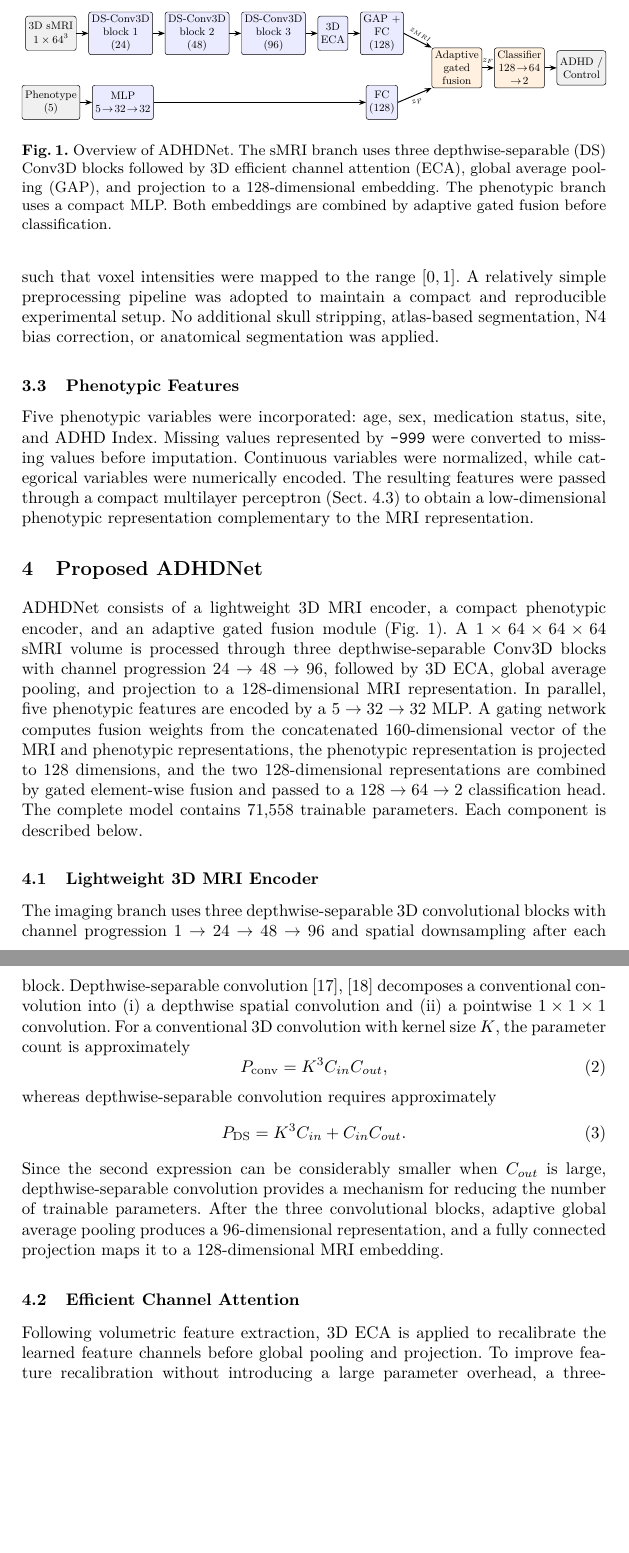
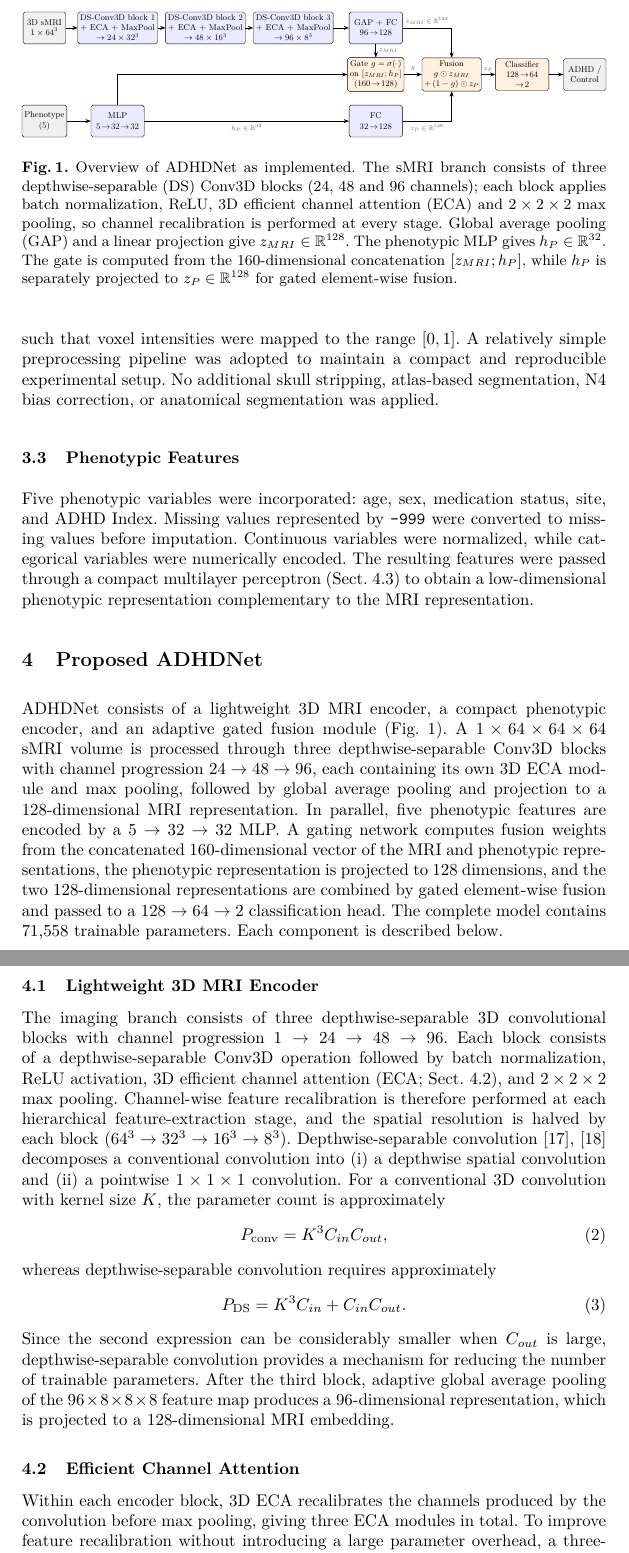
Before and after one commit to khushijindal06/ethical_governance, a LaTeX paper (adhdnet_lncs/adhdnet.tex): two parts of pages 5 and 6 of 14, joined at a grey line, cut so that both start at the same text, the shorter picture padded with empty space. Compiled offline with pdfLaTeX.

Commit message:
Match architecture to implementation: ECA inside each encoder block
- Fig. 1 redrawn: three DS-Conv3D + ECA + MaxPool blocks with output sizes,
  gate on [z_MRI; h_P] (160-d), separate 32->128 projection for fusion
- Abstract, contributions, method overview, Sects. 4.1-4.2 updated

Co-Authored-By: Claude Opus 5.5 <noreply@anthropic.com>
Claude-Session: https://claude.ai/code/session_01HwC72bU9ddDwZgncxmDVG5

```diff
--- a/adhdnet_lncs/adhdnet.tex
+++ b/adhdnet_lncs/adhdnet.tex
@@ -131,53 +131,55 @@ Five phenotypic variables were incorporated: age, sex, medication status, site,
 \section{Proposed ADHDNet}
 %======================================================================
 
-ADHDNet consists of a lightweight 3D MRI encoder, a compact phenotypic encoder, and an adaptive gated fusion module (Fig.~\ref{fig:arch}). A $1\times64\times64\times64$ sMRI volume is processed through three depthwise-separable Conv3D blocks with channel progression $24\rightarrow48\rightarrow96$, followed by 3D ECA, global average pooling, and projection to a 128-dimensional MRI representation. In parallel, five phenotypic features are encoded by a $5\rightarrow32\rightarrow32$ MLP. A gating network computes fusion weights from the concatenated 160-dimensional vector of the MRI and phenotypic representations, the phenotypic representation is projected to 128 dimensions, and the two 128-dimensional representations are combined by gated element-wise fusion and passed to a $128\rightarrow64\rightarrow2$ classification head. The complete model contains 71,558 trainable parameters. Each component is described below.
+ADHDNet consists of a lightweight 3D MRI encoder, a compact phenotypic encoder, and an adaptive gated fusion module (Fig.~\ref{fig:arch}). A $1\times64\times64\times64$ sMRI volume is processed through three depthwise-separable Conv3D blocks with channel progression $24\rightarrow48\rightarrow96$, each containing its own 3D ECA module and max pooling, followed by global average pooling and projection to a 128-dimensional MRI representation. In parallel, five phenotypic features are encoded by a $5\rightarrow32\rightarrow32$ MLP. A gating network computes fusion weights from the concatenated 160-dimensional vector of the MRI and phenotypic representations, the phenotypic representation is projected to 128 dimensions, and the two 128-dimensional representations are combined by gated element-wise fusion and passed to a $128\rightarrow64\rightarrow2$ classification head. The complete model contains 71,558 trainable parameters. Each component is described below.
 
 \begin{figure}[t]
 \centering
 \resizebox{\textwidth}{!}{%
 \begin{tikzpicture}[
-  node distance=5mm and 3.5mm,
-  blk/.style={draw, rounded corners=2pt, align=center, font=\small, minimum height=10mm, inner sep=2.5pt},
-  io/.style={blk, fill=gray!12},
+  blk/.style={draw, rounded corners=2pt, align=center, font=\small, minimum height=12mm, minimum width=20mm, inner sep=2.5pt},
+  io/.style={blk, fill=gray!12, minimum width=16mm},
   enc/.style={blk, fill=blue!8},
   fus/.style={blk, fill=orange!12},
+  dim/.style={font=\scriptsize, text=black!65},
   arr/.style={-{Stealth[length=2mm]}, thick}
 ]
-\node[io]  (mri)  {3D sMRI\\$1\times64^3$};
-\node[enc, right=of mri] (b1) {DS-Conv3D\\block 1\\(24)};
-\node[enc, right=of b1]  (b2) {DS-Conv3D\\block 2\\(48)};
-\node[enc, right=of b2]  (b3) {DS-Conv3D\\block 3\\(96)};
-\node[enc, right=of b3]  (eca) {3D\\ECA};
-\node[enc, right=of eca] (gap) {GAP +\\FC\\(128)};
-
-\node[io,  below=10mm of mri] (ph) {Phenotype\\(5)};
-\node[enc, right=of ph] (mlp) {MLP\\$5\!\rightarrow\!32\!\rightarrow\!32$};
-\node[enc] (proj) at (gap |- mlp) {FC\\(128)};
-
-\node[fus, anchor=west] (gate) at ($(gap.east)!0.5!(proj.east)+(9mm,0)$) {Adaptive\\gated\\fusion};
-\node[fus, right=of gate] (cls) {Classifier\\$128\!\rightarrow\!64$\\$\rightarrow\!2$};
-\node[io,  right=of cls] (out) {ADHD /\\Control};
-
+% ---- MRI branch: three DS-Conv3D blocks, each with its own ECA and max pooling
+\node[io]  (mri) at (0,0)    {3D sMRI\\$1\times64^3$};
+\node[enc] (b1)  at (2.75,0) {DS-Conv3D block 1\\+ ECA + MaxPool\\{\footnotesize $\rightarrow 24\times32^3$}};
+\node[enc] (b2)  at (6.05,0) {DS-Conv3D block 2\\+ ECA + MaxPool\\{\footnotesize $\rightarrow 48\times16^3$}};
+\node[enc] (b3)  at (9.35,0) {DS-Conv3D block 3\\+ ECA + MaxPool\\{\footnotesize $\rightarrow 96\times8^3$}};
+\node[enc] (gap) at (12.45,0) {GAP + FC\\$96\!\rightarrow\!128$};
 \draw[arr] (mri) -- (b1);
 \draw[arr] (b1) -- (b2);
 \draw[arr] (b2) -- (b3);
-\draw[arr] (b3) -- (eca);
-\draw[arr] (eca) -- (gap);
+\draw[arr] (b3) -- (gap);
+% ---- phenotype branch
+\node[io]  (ph)   at (0,-3.5)    {Phenotype\\(5)};
+\node[enc] (mlp)  at (2.75,-3.5) {MLP\\$5\!\rightarrow\!32\!\rightarrow\!32$};
+\node[enc] (proj) at (12.45,-3.5) {FC\\$32\!\rightarrow\!128$};
 \draw[arr] (ph) -- (mlp);
-\draw[arr] (mlp) -- (proj);
-\draw[arr] (gap.east) -- node[above, font=\scriptsize, sloped]{$z_{MRI}$} (gate.north west);
-\draw[arr] (proj.east) -- node[below, font=\scriptsize, sloped]{$z_{P}$} (gate.south west);
-\draw[arr] (gate) -- node[above, font=\scriptsize]{$z_F$} (cls);
+\draw[arr] (mlp) -- node[dim, below, pos=0.5]{$h_P\in\mathbb{R}^{32}$} (proj);
+% ---- gated fusion
+\node[fus] (gate) at (12.45,-1.75) {Gate $g=\sigma(\cdot)$\\on $[z_{MRI};h_P]$\\{\footnotesize ($160\!\rightarrow\!128$)}};
+\node[fus] (fuse) at (15.3,-1.75)  {Fusion\\$g\odot z_{MRI}$\\$+\,(1-g)\odot z_P$};
+\node[fus] (cls)  at (17.95,-1.75) {Classifier\\$128\!\rightarrow\!64$\\$\rightarrow\!2$};
+\node[io]  (out)  at (20.3,-1.75)  {ADHD /\\Control};
+\draw[arr] (gap) -- node[dim, right]{$z_{MRI}$} (gate);
+\draw[arr] (mlp.north) |- (gate.west);
+\draw[arr] (gate) -- node[dim, above]{$g$} (fuse);
+\draw[arr] (gap.east) -| node[dim, above, pos=0.25]{$z_{MRI}\in\mathbb{R}^{128}$} (fuse.north);
+\draw[arr] (proj.east) -| node[dim, below, pos=0.25]{$z_P\in\mathbb{R}^{128}$} (fuse.south);
+\draw[arr] (fuse) -- node[dim, above]{$z_F$} (cls);
 \draw[arr] (cls) -- (out);
 \end{tikzpicture}}
-\caption{Overview of ADHDNet. The sMRI branch uses three depthwise-separable (DS) Conv3D blocks followed by 3D efficient channel attention (ECA), global average pooling (GAP), and projection to a 128-dimensional embedding. The phenotypic branch uses a compact MLP. Both embeddings are combined by adaptive gated fusion before classification.}
+\caption{Overview of ADHDNet as implemented. The sMRI branch consists of three depthwise-separable (DS) Conv3D blocks (24, 48 and 96 channels); each block applies batch normalization, ReLU, 3D efficient channel attention (ECA) and $2\times2\times2$ max pooling, so channel recalibration is performed at every stage. Global average pooling (GAP) and a linear projection give $z_{MRI}\in\mathbb{R}^{128}$. The phenotypic MLP gives $h_P\in\mathbb{R}^{32}$. The gate is computed from the 160-dimensional concatenation $[z_{MRI};h_P]$, while $h_P$ is separately projected to $z_P\in\mathbb{R}^{128}$ for gated element-wise fusion.}
 \label{fig:arch}
 \end{figure}
 
 \subsection{Lightweight 3D MRI Encoder}
 
-The imaging branch uses three depthwise-separable 3D convolutional blocks with channel progression $1\rightarrow24\rightarrow48\rightarrow96$ and spatial downsampling after each block. Depthwise-separable convolution~\cite{chollet2017xception,howard2017mobilenets} decomposes a conventional convolution into (i) a depthwise spatial convolution and (ii) a pointwise $1\times1\times1$ convolution. For a conventional 3D convolution with kernel size $K$, the parameter count is approximately
+The imaging branch consists of three depthwise-separable 3D convolutional blocks with channel progression $1\rightarrow24\rightarrow48\rightarrow96$. Each block consists of a depthwise-separable Conv3D operation followed by batch normalization, ReLU activation, 3D efficient channel attention (ECA; Sect.~\ref{sec:eca}), and $2\times2\times2$ max pooling. Channel-wise feature recalibration is therefore performed at each hierarchical feature-extraction stage, and the spatial resolution is halved by each block ($64^3\rightarrow32^3\rightarrow16^3\rightarrow8^3$). Depthwise-separable convolution~\cite{chollet2017xception,howard2017mobilenets} decomposes a conventional convolution into (i) a depthwise spatial convolution and (ii) a pointwise $1\times1\times1$ convolution. For a conventional 3D convolution with kernel size $K$, the parameter count is approximately
 \begin{equation}
 P_{\text{conv}} = K^3 C_{in} C_{out},
 \end{equation}
@@ -185,11 +187,12 @@ whereas depthwise-separable convolution requires approximately
 \begin{equation}
 P_{\text{DS}} = K^3 C_{in} + C_{in} C_{out}.
 \end{equation}
-Since the second expression can be considerably smaller when $C_{out}$ is large, depthwise-separable convolution provides a mechanism for reducing the number of trainable parameters. After the three convolutional blocks, adaptive global average pooling produces a 96-dimensional representation, and a fully connected projection maps it to a 128-dimensional MRI embedding.
+Since the second expression can be considerably smaller when $C_{out}$ is large, depthwise-separable convolution provides a mechanism for reducing the number of trainable parameters. After the third block, adaptive global average pooling of the $96\times8\times8\times8$ feature map produces a 96-dimensional representation, which is projected to a 128-dimensional MRI embedding.
 
 \subsection{Efficient Channel Attention}
+\label{sec:eca}
 
-Following volumetric feature extraction, 3D ECA is applied to recalibrate the learned feature channels before global pooling and projection. To improve feature recalibration without introducing a large parameter overhead, a three-dimensional extension of efficient channel attention (ECA)~\cite{wang2020eca} is incorporated. The attention operation estimates channel importance from globally pooled feature responses and applies channel-wise weights to the volumetric feature maps:
+Within each encoder block, 3D ECA recalibrates the channels produced by the convolution before max pooling, giving three ECA modules in total. To improve feature recalibration without introducing a large parameter overhead, a three-dimensional extension of efficient channel attention (ECA)~\cite{wang2020eca} is incorporated. The attention operation estimates channel importance from globally pooled feature responses and applies channel-wise weights to the volumetric feature maps:
 \begin{equation}
 F_{att} = A(F) \odot F,
 \end{equation}
```
Also changed, not shown: adhdnet_lncs/adhdnet.pdf, adhdnet_lncs/adhdnet.tex (6 more changed lines).
